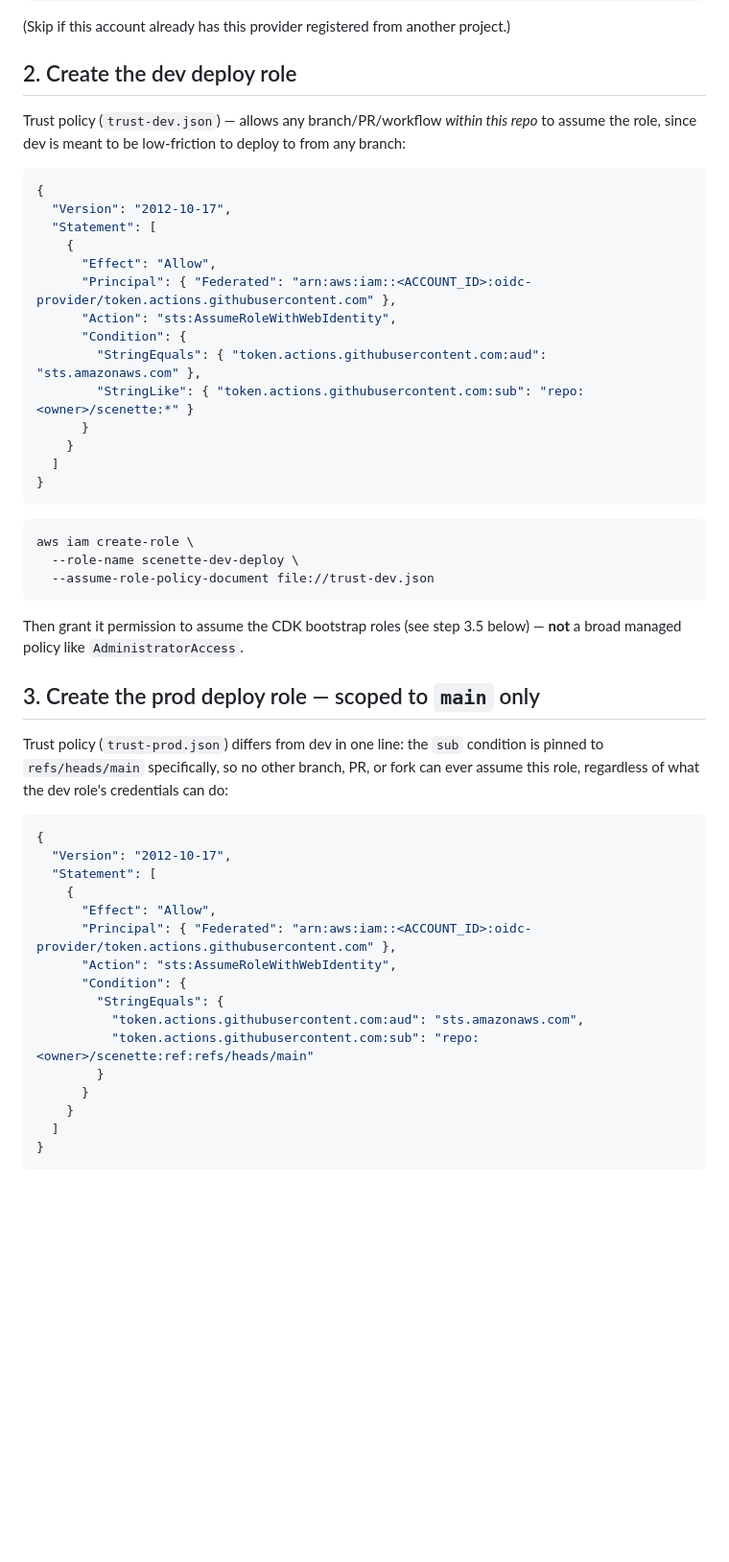
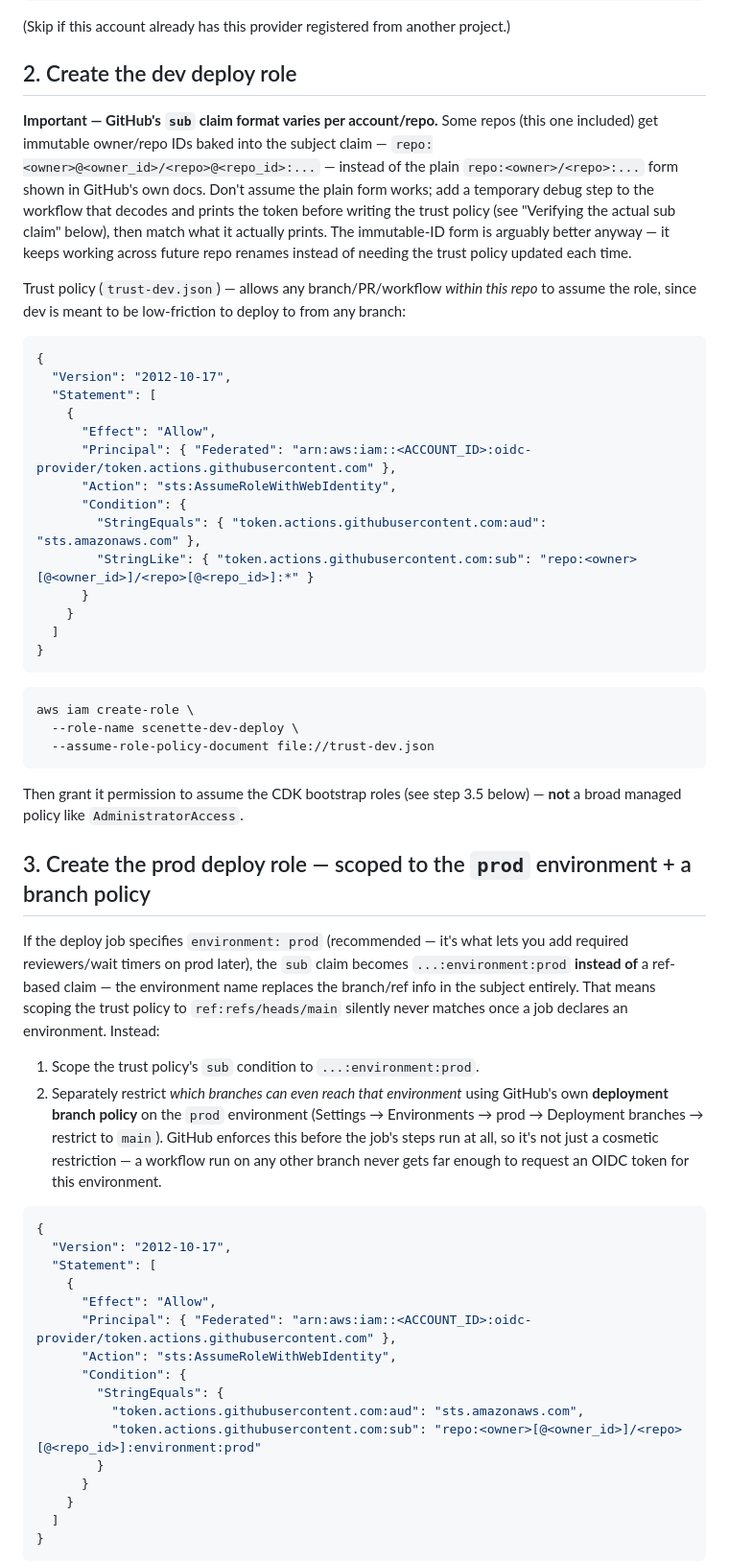
Before and after one commit to k0etsu/scenette, a Markdown page: docs/aws-setup.md, the part around one of its changes. Shown at 96% size. Rendered like a GitHub page; blank space fills up the shorter version.

````diff
--- a/docs/aws-setup.md
+++ b/docs/aws-setup.md
@@ -17,6 +17,16 @@ aws iam create-open-id-connect-provider \
 
 ## 2. Create the dev deploy role
 
+**Important — GitHub's `sub` claim format varies per account/repo.** Some
+repos (this one included) get immutable owner/repo IDs baked into the
+subject claim — `repo:<owner>@<owner_id>/<repo>@<repo_id>:...` — instead of
+the plain `repo:<owner>/<repo>:...` form shown in GitHub's own docs. Don't
+assume the plain form works; add a temporary debug step to the workflow that
+decodes and prints the token before writing the trust policy (see "Verifying
+the actual sub claim" below), then match what it actually prints. The
+immutable-ID form is arguably better anyway — it keeps working across future
+repo renames instead of needing the trust policy updated each time.
+
 Trust policy (`trust-dev.json`) — allows any branch/PR/workflow *within this
 repo* to assume the role, since dev is meant to be low-friction to deploy to
 from any branch:
@@ -31,7 +41,7 @@ from any branch:
       "Action": "sts:AssumeRoleWithWebIdentity",
       "Condition": {
         "StringEquals": { "token.actions.githubusercontent.com:aud": "sts.amazonaws.com" },
-        "StringLike": { "token.actions.githubusercontent.com:sub": "repo:<owner>/scenette:*" }
+        "StringLike": { "token.actions.githubusercontent.com:sub": "repo:<owner>[@<owner_id>]/<repo>[@<repo_id>]:*" }
       }
     }
   ]
@@ -46,12 +56,22 @@ aws iam create-role \
 
 Then grant it permission to assume the CDK bootstrap roles (see step 3.5 below) — **not** a broad managed policy like `AdministratorAccess`.
 
-## 3. Create the prod deploy role — scoped to `main` only
+## 3. Create the prod deploy role — scoped to the `prod` environment + a branch policy
 
-Trust policy (`trust-prod.json`) differs from dev in one line: the `sub`
-condition is pinned to `refs/heads/main` specifically, so no other branch, PR,
-or fork can ever assume this role, regardless of what the dev role's
-credentials can do:
+If the deploy job specifies `environment: prod` (recommended — it's what lets
+you add required reviewers/wait timers on prod later), the `sub` claim
+becomes `...:environment:prod` **instead of** a ref-based claim — the
+environment name replaces the branch/ref info in the subject entirely. That
+means scoping the trust policy to `ref:refs/heads/main` silently never
+matches once a job declares an environment. Instead:
+
+1. Scope the trust policy's `sub` condition to `...:environment:prod`.
+2. Separately restrict *which branches can even reach that environment* using
+   GitHub's own **deployment branch policy** on the `prod` environment
+   (Settings → Environments → prod → Deployment branches → restrict to
+   `main`). GitHub enforces this before the job's steps run at all, so it's
+   not just a cosmetic restriction — a workflow run on any other branch never
+   gets far enough to request an OIDC token for this environment.
 
 ```json
 {
@@ -64,7 +84,7 @@ credentials can do:
       "Condition": {
         "StringEquals": {
           "token.actions.githubusercontent.com:aud": "sts.amazonaws.com",
-          "token.actions.githubusercontent.com:sub": "repo:<owner>/scenette:ref:refs/heads/main"
+          "token.actions.githubusercontent.com:sub": "repo:<owner>[@<owner_id>]/<repo>[@<repo_id>]:environment:prod"
         }
       }
     }
````
Also changed, not shown: other parts of docs/aws-setup.md (+33 -5 lines).
